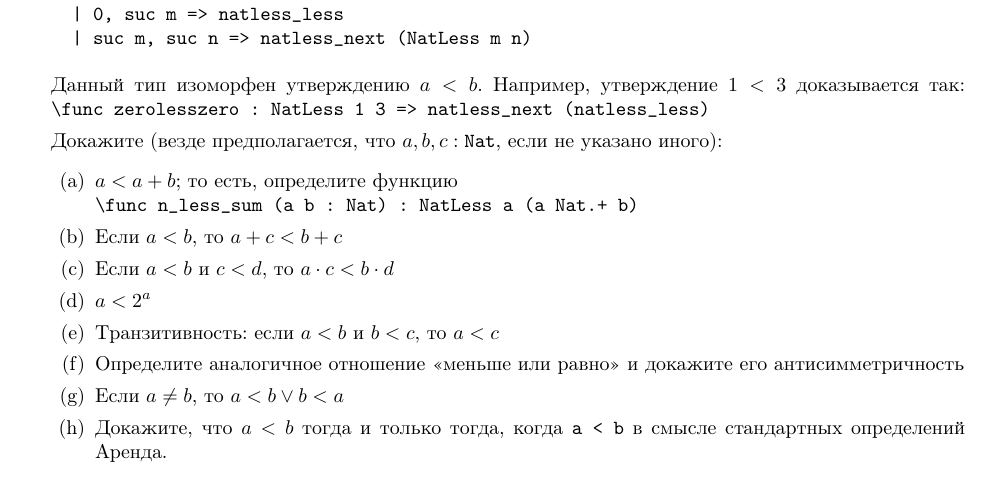
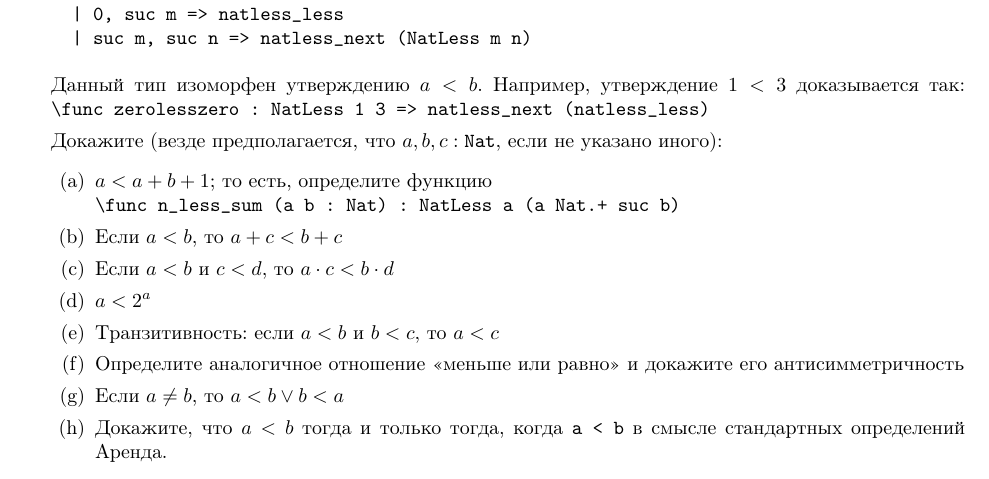
Before and after one commit to shd/tt2020, a LaTeX document (hw-theory.tex): part of page 9 of 9, cut so that both start at the same text. Compiled offline with pdfLaTeX.

Commit message:
a < a + b + 1

```diff
--- a/hw-theory.tex
+++ b/hw-theory.tex
@@ -648,7 +648,7 @@ $x\in k$, если $x \in S$.
 
 Докажите (везде предполагается, что $a,b,c : \texttt{Nat}$, если не указано иного):
 \begin{enumerate}
-\item $a < a + b$; то есть, определите функцию\\\verb!\func n_less_sum (a b : Nat) : NatLess a (a Nat.+ b)!
+\item $a < a + b + 1$; то есть, определите функцию\\\verb!\func n_less_sum (a b : Nat) : NatLess a (a Nat.+ suc b)!
 \item Если $a < b$, то $a + c < b + c$
 \item Если $a < b$ и $c < d$, то $a \cdot c < b \cdot d$
 \item $a < 2^a$
```
Also changed, not shown: hw-theory.pdf.
